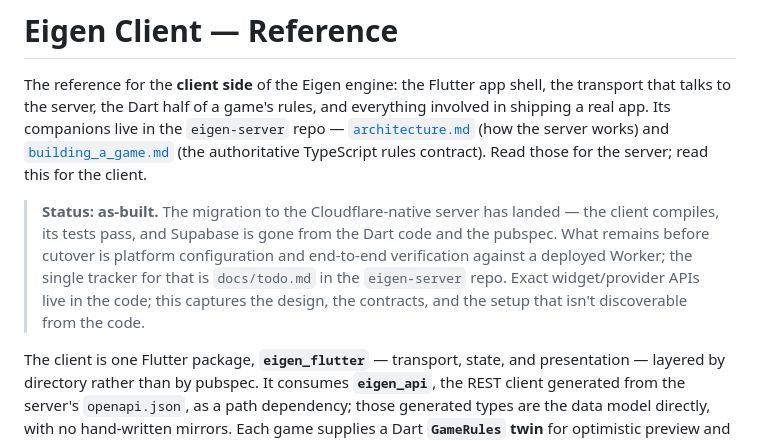
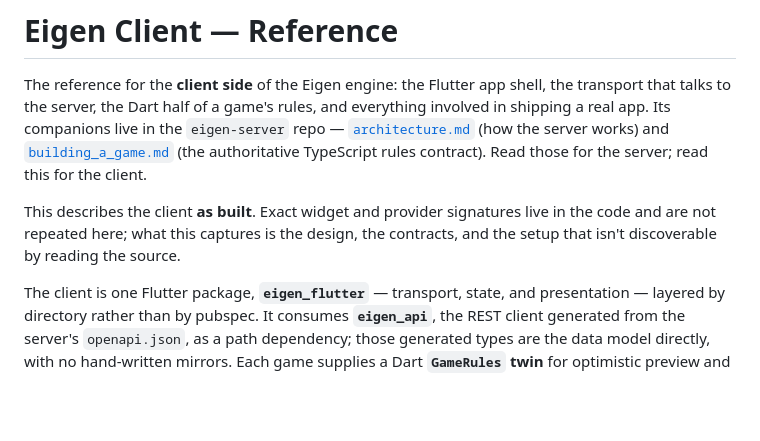
Before and after one commit to eigeninteractive/eigen-flutter, a Markdown page: docs/client_reference.md, the part around the change. GitHub-like rendering; blank space fills up the shorter version.

```diff
--- a/docs/client_reference.md
+++ b/docs/client_reference.md
@@ -9,13 +9,9 @@ and everything involved in shipping a real app. Its companions live in the
 authoritative TypeScript rules contract). Read those for the server; read this
 for the client.
 
-> **Status: as-built.** The migration to the Cloudflare-native server has
-> landed — the client compiles, its tests pass, and Supabase is gone from the
-> Dart code and the pubspec. What remains before cutover is platform
-> configuration and end-to-end verification against a deployed Worker; the
-> single tracker for that is `docs/todo.md` in the `eigen-server` repo. Exact
-> widget/provider APIs live in the code; this captures the design, the
-> contracts, and the setup that isn't discoverable from the code.
+This describes the client **as built**. Exact widget and provider signatures
+live in the code and are not repeated here; what this captures is the design,
+the contracts, and the setup that isn't discoverable by reading the source.
 
 The client is one Flutter package, **`eigen_flutter`** — transport, state, and
 presentation — layered by directory rather than by pubspec. It consumes
```
